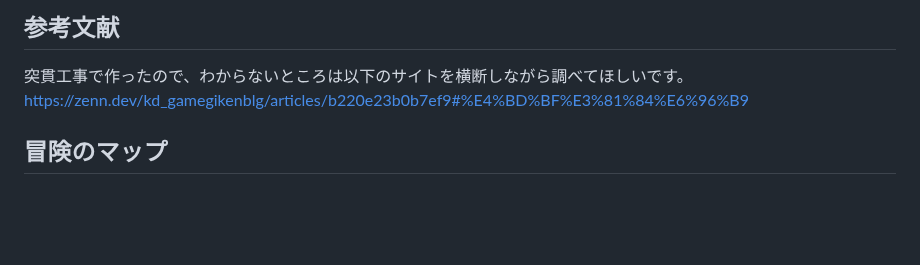
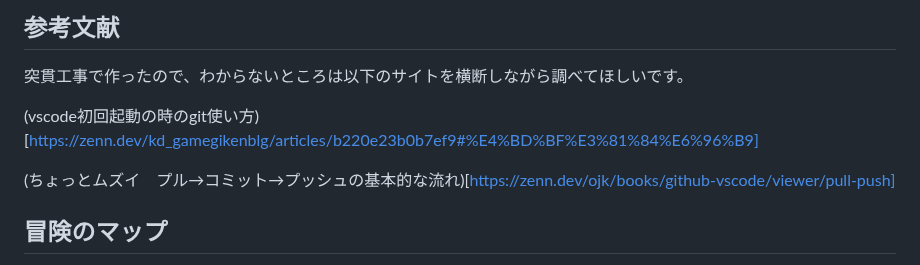
Before and after one commit to airu3/pre-quest, a Markdown page: README.md, the part around the change. GitHub-like rendering; blank space fills up the shorter version.

```diff
--- a/README.md
+++ b/README.md
@@ -8,7 +8,10 @@
 
 ## 参考文献
 突貫工事で作ったので、わからないところは以下のサイトを横断しながら調べてほしいです。
-https://zenn.dev/kd_gamegikenblg/articles/b220e23b0b7ef9#%E4%BD%BF%E3%81%84%E6%96%B9
+
+(vscode初回起動の時のgit使い方)[https://zenn.dev/kd_gamegikenblg/articles/b220e23b0b7ef9#%E4%BD%BF%E3%81%84%E6%96%B9]
+
+(ちょっとムズイ　プル→コミット→プッシュの基本的な流れ)[https://zenn.dev/ojk/books/github-vscode/viewer/pull-push]
 
 ## 冒険のマップ
 
```
